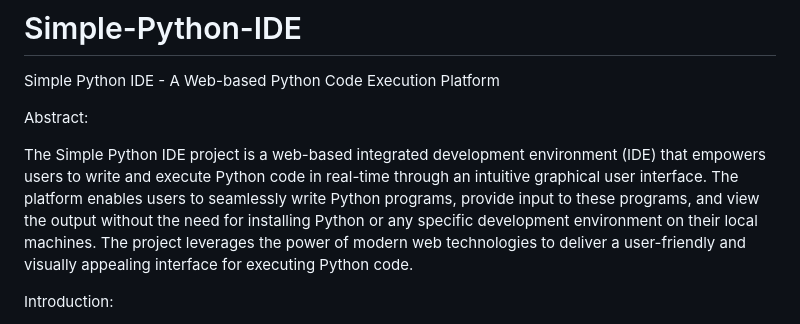
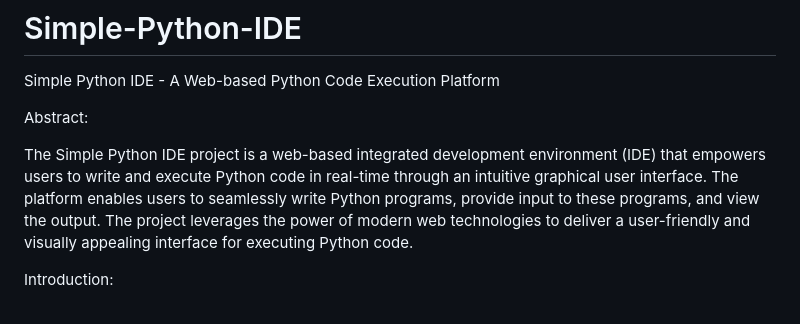
Before and after one commit to VineethChivukula/Simple-Python-IDE, a Markdown page: README.md, the part around the change. Drawn GitHub-style.

```diff
--- a/README.md
+++ b/README.md
@@ -3,7 +3,7 @@ Simple Python IDE - A Web-based Python Code Execution Platform
 
 Abstract:
 
-The Simple Python IDE project is a web-based integrated development environment (IDE) that empowers users to write and execute Python code in real-time through an intuitive graphical user interface. The platform enables users to seamlessly write Python programs, provide input to these programs, and view the output without the need for installing Python or any specific development environment on their local machines. The project leverages the power of modern web technologies to deliver a user-friendly and visually appealing interface for executing Python code.
+The Simple Python IDE project is a web-based integrated development environment (IDE) that empowers users to write and execute Python code in real-time through an intuitive graphical user interface. The platform enables users to seamlessly write Python programs, provide input to these programs, and view the output. The project leverages the power of modern web technologies to deliver a user-friendly and visually appealing interface for executing Python code.
 
 Introduction:
 
```
